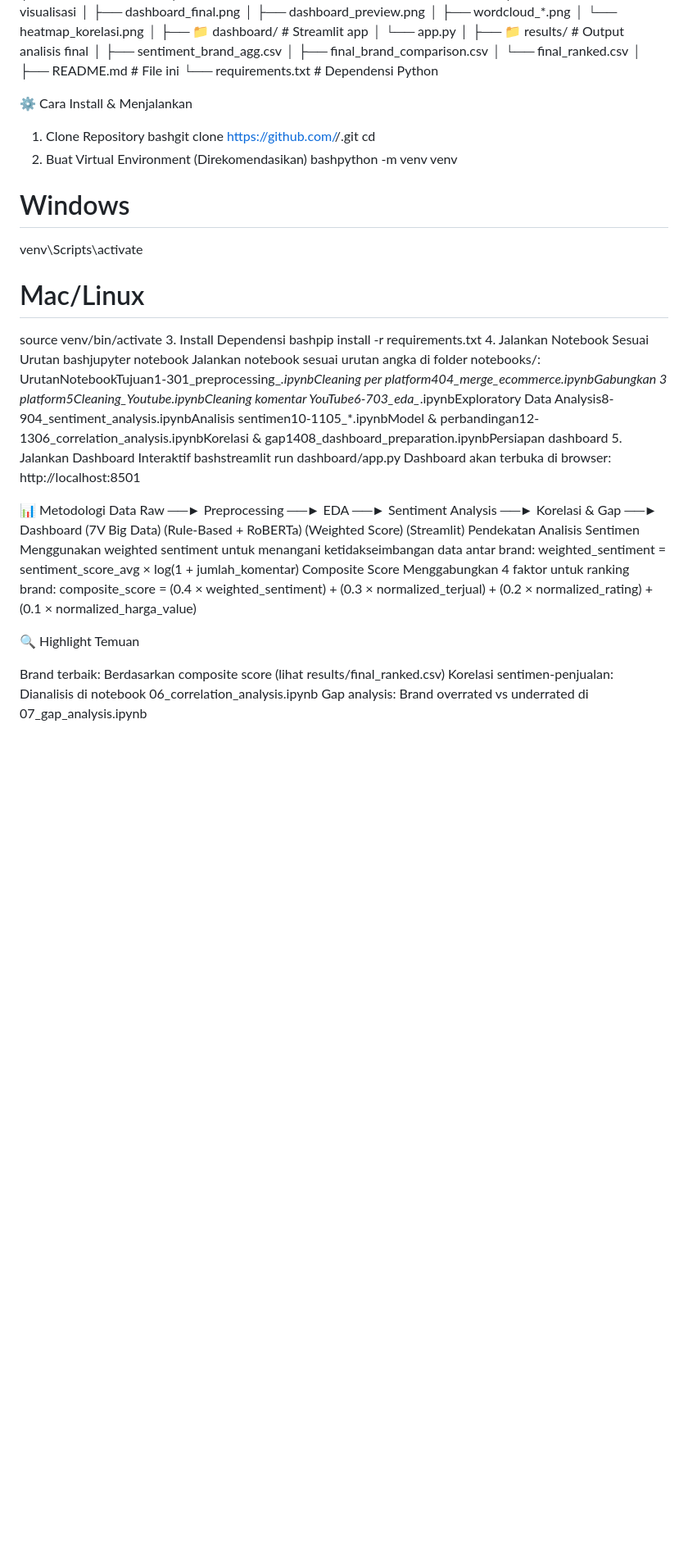
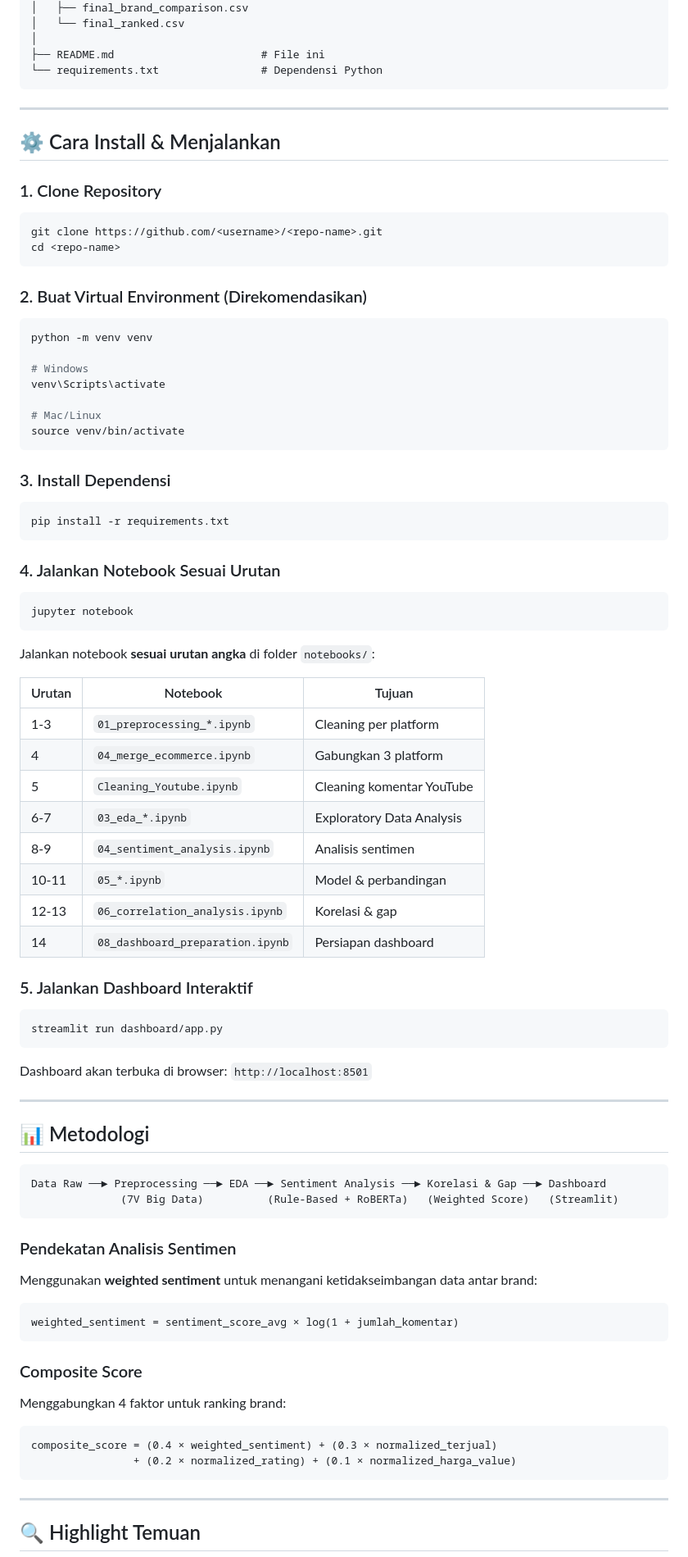
Before and after one commit to RaissaNadia/smartphone-bigdata-analysis, a Markdown page: README.md, the part around one of its changes. Shown at 82% size. Drawn GitHub-style; blank space fills up the shorter version.

Commit message:
Update README.md
Signed-off-by: Nadia Raissa R <raissa.nadia.61025@gmail.com>

````diff
--- a/README.md
+++ b/README.md
@@ -71,43 +88,89 @@ project/
 │
 ├── README.md                       # File ini
 └── requirements.txt                # Dependensi Python
+```
 
-⚙️ Cara Install & Menjalankan
-1. Clone Repository
-bashgit clone https://github.com/<username>/<repo-name>.git
+---
+
+## ⚙️ Cara Install & Menjalankan
+
+### 1. Clone Repository
+
+```bash
+git clone https://github.com/<username>/<repo-name>.git
 cd <repo-name>
-2. Buat Virtual Environment (Direkomendasikan)
-bashpython -m venv venv
+```
+
+### 2. Buat Virtual Environment (Direkomendasikan)
+
+```bash
+python -m venv venv
 
 # Windows
 venv\Scripts\activate
 
 # Mac/Linux
 source venv/bin/activate
-3. Install Dependensi
-bashpip install -r requirements.txt
-4. Jalankan Notebook Sesuai Urutan
-bashjupyter notebook
-Jalankan notebook sesuai urutan angka di folder notebooks/:
-UrutanNotebookTujuan1-301_preprocessing_*.ipynbCleaning per platform404_merge_ecommerce.ipynbGabungkan 3 platform5Cleaning_Youtube.ipynbCleaning komentar YouTube6-703_eda_*.ipynbExploratory Data Analysis8-904_sentiment_analysis.ipynbAnalisis sentimen10-1105_*.ipynbModel & perbandingan12-1306_correlation_analysis.ipynbKorelasi & gap1408_dashboard_preparation.ipynbPersiapan dashboard
-5. Jalankan Dashboard Interaktif
-bashstreamlit run dashboard/app.py
-Dashboard akan terbuka di browser: http://localhost:8501
+```
 
-📊 Metodologi
+### 3. Install Dependensi
+
+```bash
+pip install -r requirements.txt
+```
+
+### 4. Jalankan Notebook Sesuai Urutan
+
+```bash
+jupyter notebook
+```
+
+Jalankan notebook **sesuai urutan angka** di folder `notebooks/`:
+
+| Urutan | Notebook | Tujuan |
+|--------|----------|--------|
+| 1-3 | `01_preprocessing_*.ipynb` | Cleaning per platform |
+| 4 | `04_merge_ecommerce.ipynb` | Gabungkan 3 platform |
+| 5 | `Cleaning_Youtube.ipynb` | Cleaning komentar YouTube |
+| 6-7 | `03_eda_*.ipynb` | Exploratory Data Analysis |
+| 8-9 | `04_sentiment_analysis.ipynb` | Analisis sentimen |
+| 10-11 | `05_*.ipynb` | Model & perbandingan |
+| 12-13 | `06_correlation_analysis.ipynb` | Korelasi & gap |
+| 14 | `08_dashboard_preparation.ipynb` | Persiapan dashboard |
+
+### 5. Jalankan Dashboard Interaktif
+
+```bash
+streamlit run dashboard/app.py
+```
+
+Dashboard akan terbuka di browser: `http://localhost:8501`
+
+---
+
+## 📊 Metodologi
+
+```
 Data Raw ──► Preprocessing ──► EDA ──► Sentiment Analysis ──► Korelasi & Gap ──► Dashboard
               (7V Big Data)          (Rule-Based + RoBERTa)   (Weighted Score)   (Streamlit)
-Pendekatan Analisis Sentimen
-Menggunakan weighted sentiment untuk menangani ketidakseimbangan data antar brand:
+```
+
+### Pendekatan Analisis Sentimen
+Menggunakan **weighted sentiment** untuk menangani ketidakseimbangan data antar brand:
+
+```
 weighted_sentiment = sentiment_score_avg × log(1 + jumlah_komentar)
-Composite Score
+```
+
+### Composite Score
 Menggabungkan 4 faktor untuk ranking brand:
+
+```
 composite_score = (0.4 × weighted_sentiment) + (0.3 × normalized_terjual)
                 + (0.2 × normalized_rating) + (0.1 × normalized_harga_value)
+```
 
-🔍 Highlight Temuan
+---
 
-Brand terbaik: Berdasarkan composite score (lihat results/final_ranked.csv)
-Korelasi sentimen-penjualan: Dianalisis di notebook 06_correlation_analysis.ipynb
-Gap analysis: Brand overrated vs underrated di 07_gap_analysis.ipynb
+## 🔍 Highlight Temuan
 
````
Also changed, not shown: other parts of README.md (+47 -23 lines).
